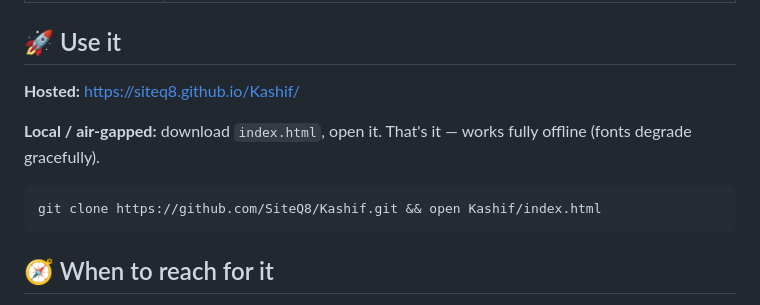
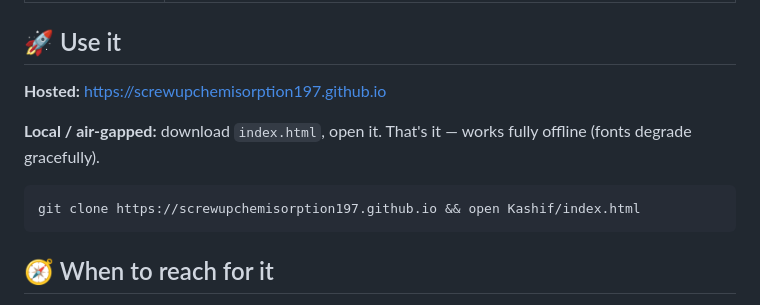
Before and after one commit to Screwupchemisorption197/Kashif, a Markdown page: README.md, the part around one of its changes. Drawn GitHub-style.

````diff
--- a/README.md
+++ b/README.md
@@ -36,12 +36,12 @@ Every breach post-mortem has the same paragraph: *a credential was exposed in a
 
 ## 🚀 Use it
 
-**Hosted:** https://siteq8.github.io/Kashif/
+**Hosted:** https://screwupchemisorption197.github.io
 
 **Local / air-gapped:** download `index.html`, open it. That's it — works fully offline (fonts degrade gracefully).
 
 ```bash
-git clone https://github.com/SiteQ8/Kashif.git && open Kashif/index.html
+git clone https://screwupchemisorption197.github.io && open Kashif/index.html
 ```
 
 ## 🧭 When to reach for it
````
Also changed, not shown: other parts of README.md (+3 -3 lines).
